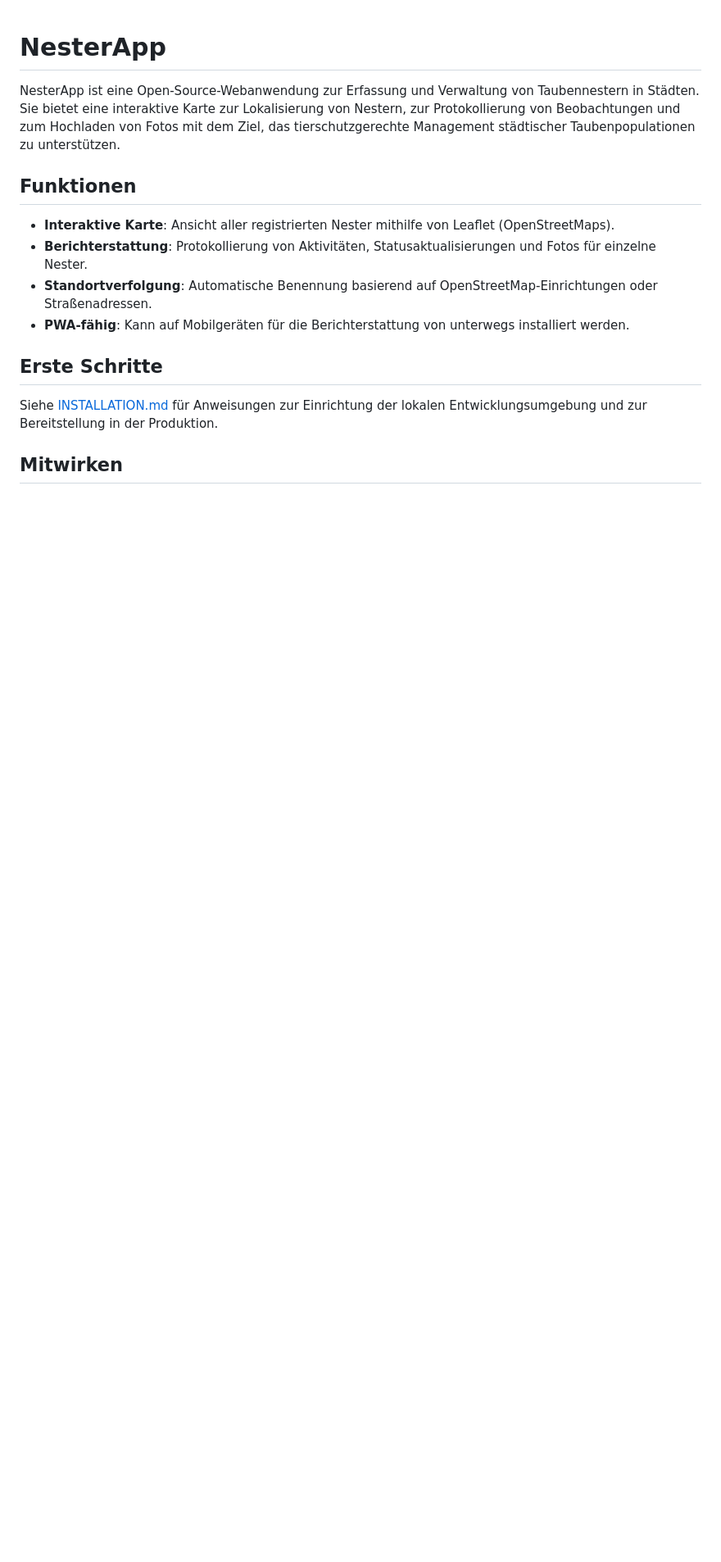
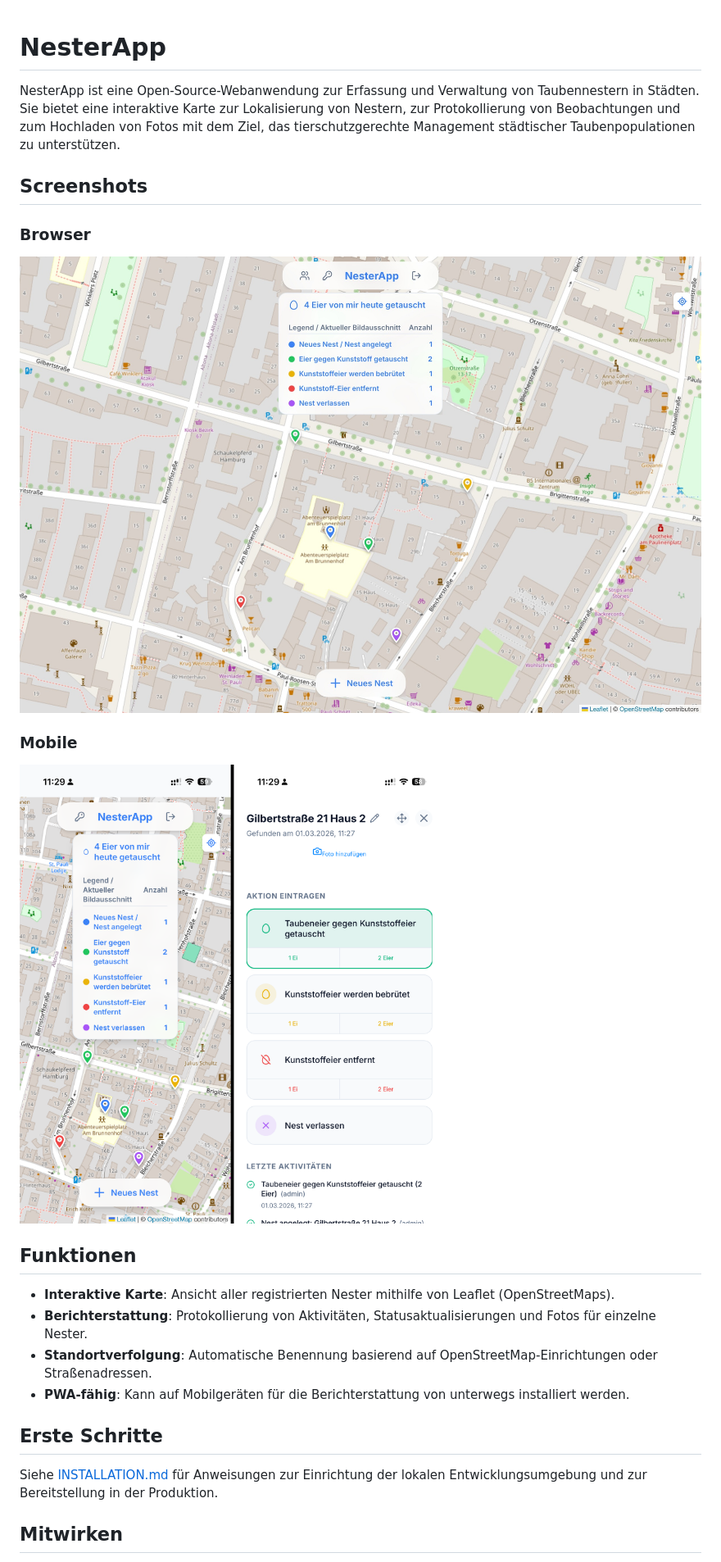
Before and after one commit to dkf2010/NesterApp, a Markdown page: README.md, the part around the change. Shown at 82% size. GitHub-like rendering; pictures changed too: docs/images/map.jpeg (added), docs/images/smartphone.png (added); blank space fills up the shorter version.

Commit message:
added screenshots

```diff
--- a/README.md
+++ b/README.md
@@ -1,6 +1,16 @@
 # NesterApp
 
 NesterApp ist eine Open-Source-Webanwendung zur Erfassung und Verwaltung von Taubennestern in Städten. Sie bietet eine interaktive Karte zur Lokalisierung von Nestern, zur Protokollierung von Beobachtungen und zum Hochladen von Fotos mit dem Ziel, das tierschutzgerechte Management städtischer Taubenpopulationen zu unterstützen.
+
+## Screenshots
+
+### Browser
+
+![NesterApp Screenshot](docs/images/map.jpeg)
+
+### Mobile
+
+![NesterApp Screenshot](docs/images/smartphone.png)
 
 ## Funktionen
 - **Interaktive Karte**: Ansicht aller registrierten Nester mithilfe von Leaflet (OpenStreetMaps).
```
